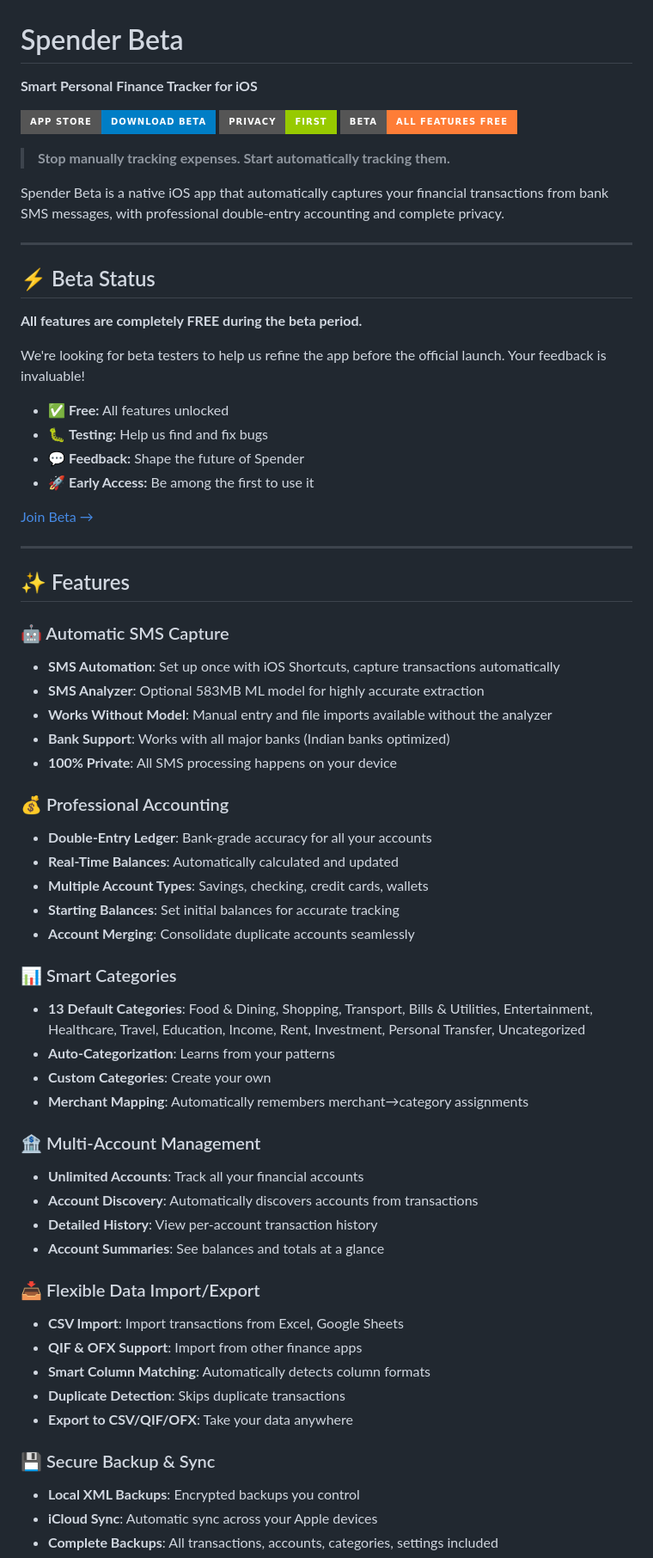
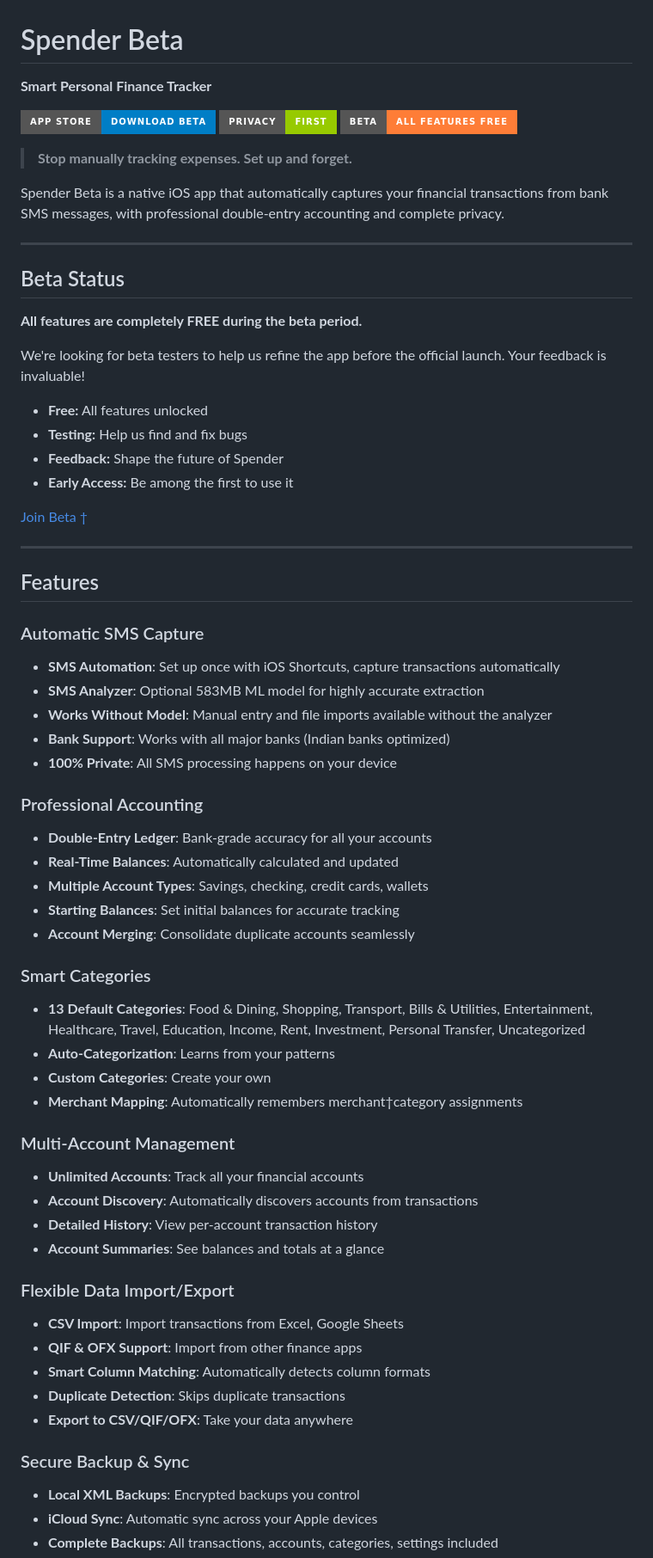
Before and after one commit to mubaraknumann/Spender, a Markdown page: README.md, the part around the change printed below. Shown: that part at 86% size. GitHub-like rendering; badges without logos.

Commit message:
Revise README for clarity and branding updates
Updated branding and improved clarity in README.

```diff
--- a/README.md
+++ b/README.md
@@ -1,68 +1,68 @@
 # Spender Beta
 
-**Smart Personal Finance Tracker for iOS**
+**Smart Personal Finance Tracker**
 
 [![Download on App Store](https://img.shields.io/badge/App_Store-Download_Beta-blue?style=for-the-badge&logo=apple)](APP_STORE_LINK_HERE)
 [![Privacy First](https://img.shields.io/badge/Privacy-First-green?style=for-the-badge)](PRIVACY_POLICY.md)
 [![All Features Free](https://img.shields.io/badge/Beta-All_Features_FREE-orange?style=for-the-badge)](#beta-status)
 
-> **Stop manually tracking expenses. Start automatically tracking them.**
+> **Stop manually tracking expenses. Set up and forget.**
 
 Spender Beta is a native iOS app that automatically captures your financial transactions from bank SMS messages, with professional double-entry accounting and complete privacy.
 
 ---
 
-## ⚡ Beta Status
+##  Beta Status
 
 **All features are completely FREE during the beta period.**
 
 We're looking for beta testers to help us refine the app before the official launch. Your feedback is invaluable!
 
-- ✅ **Free:** All features unlocked
-- 🐛 **Testing:** Help us find and fix bugs
-- 💬 **Feedback:** Shape the future of Spender
-- 🚀 **Early Access:** Be among the first to use it
+-  **Free:** All features unlocked
+-  **Testing:** Help us find and fix bugs
+-  **Feedback:** Shape the future of Spender
+-  **Early Access:** Be among the first to use it
 
-[Join Beta →](#installation)
+[Join Beta †](#installation)
 
 ---
 
-## ✨ Features
+##  Features
 
-### 🤖 Automatic SMS Capture
+###  Automatic SMS Capture
 - **SMS Automation**: Set up once with iOS Shortcuts, capture transactions automatically
 - **SMS Analyzer**: Optional 583MB ML model for highly accurate extraction
 - **Works Without Model**: Manual entry and file imports available without the analyzer
 - **Bank Support**: Works with all major banks (Indian banks optimized)
 - **100% Private**: All SMS processing happens on your device
 
-### 💰 Professional Accounting
+###  Professional Accounting
 - **Double-Entry Ledger**: Bank-grade accuracy for all your accounts
 - **Real-Time Balances**: Automatically calculated and updated
 - **Multiple Account Types**: Savings, checking, credit cards, wallets
 - **Starting Balances**: Set initial balances for accurate tracking
 - **Account Merging**: Consolidate duplicate accounts seamlessly
 
-### 📊 Smart Categories
+###  Smart Categories
 - **13 Default Categories**: Food & Dining, Shopping, Transport, Bills & Utilities, Entertainment, Healthcare, Travel, Education, Income, Rent, Investment, Personal Transfer, Uncategorized
 - **Auto-Categorization**: Learns from your patterns
 - **Custom Categories**: Create your own
-- **Merchant Mapping**: Automatically remembers merchant→category assignments
+- **Merchant Mapping**: Automatically remembers merchant†category assignments
 
-### 🏦 Multi-Account Management
+###  Multi-Account Management
 - **Unlimited Accounts**: Track all your financial accounts
 - **Account Discovery**: Automatically discovers accounts from transactions
 - **Detailed History**: View per-account transaction history
 - **Account Summaries**: See balances and totals at a glance
 
-### 📥 Flexible Data Import/Export
+###  Flexible Data Import/Export
 - **CSV Import**: Import transactions from Excel, Google Sheets
 - **QIF & OFX Support**: Import from other finance apps
 - **Smart Column Matching**: Automatically detects column formats
 - **Duplicate Detection**: Skips duplicate transactions
 - **Export to CSV/QIF/OFX**: Take your data anywhere
 
-### 💾 Secure Backup & Sync
+###  Secure Backup & Sync
 - **Local XML Backups**: Encrypted backups you control
 - **iCloud Sync**: Automatic sync across your Apple devices
 - **Complete Backups**: All transactions, accounts, categories, settings included
```
Also changed, not shown: other parts of README.md (+29 -29 lines).
